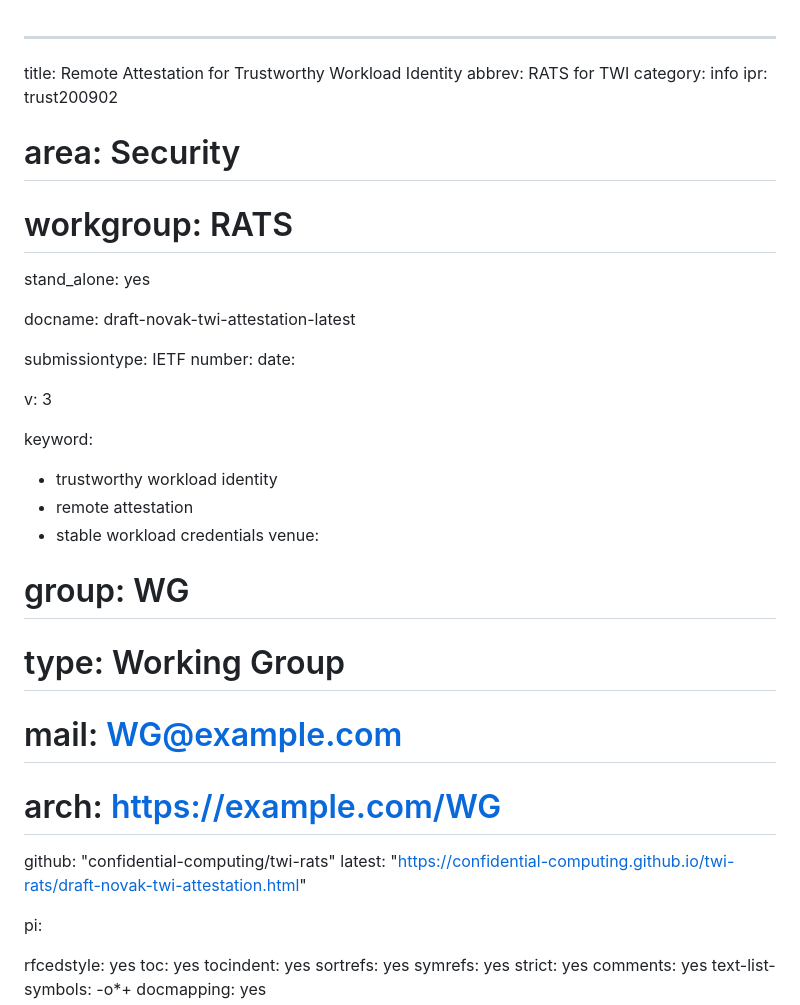
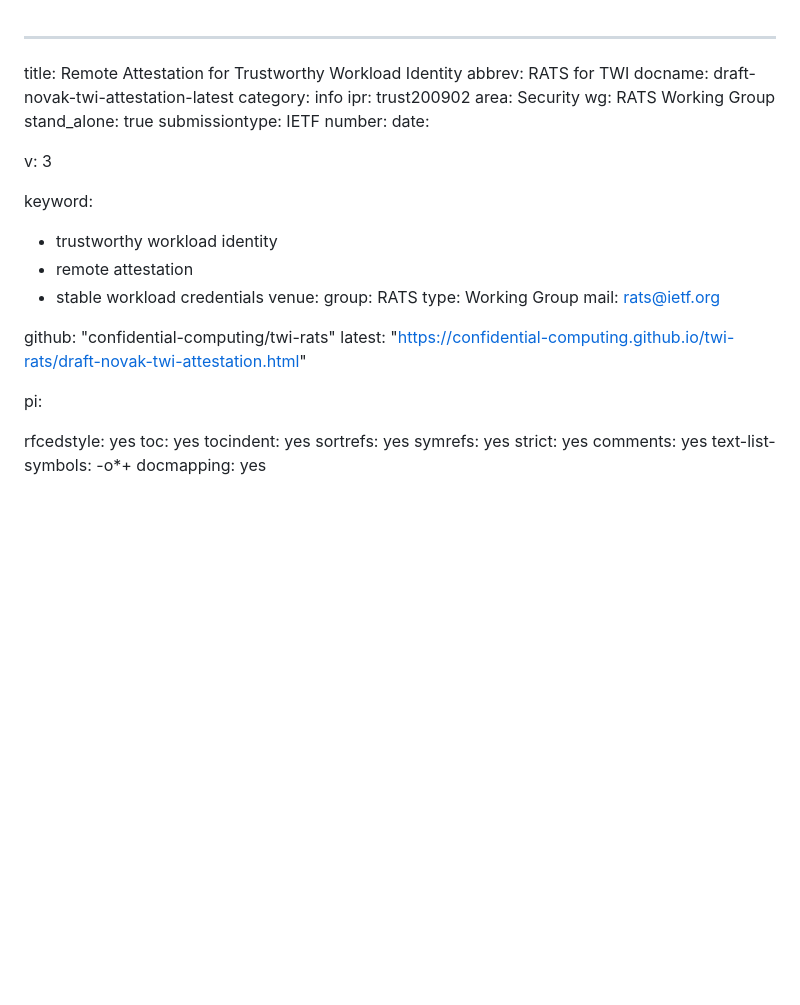
Before and after one commit to confidential-computing/twi-rats, a Markdown page: draft-novak-twi-attestation.md, the part around the change. GitHub-like rendering; blank space fills up the shorter version.

Commit message:
Fix Sections before abstract
Signed-off-by: Yogesh Deshpande <yogesh.deshpande@arm.com>

```diff
--- a/draft-novak-twi-attestation.md
+++ b/draft-novak-twi-attestation.md
@@ -1,15 +1,12 @@
 ---
 title: Remote Attestation for Trustworthy Workload Identity
 abbrev: RATS for TWI
+docname: draft-novak-twi-attestation-latest
 category: info
 ipr: trust200902
-# area: Security
-# workgroup: RATS
-
-stand_alone: yes
-
-docname: draft-novak-twi-attestation-latest
-
+area: Security
+wg: RATS Working Group
+stand_alone: true
 submissiontype: IETF
 number:
 date:
@@ -22,12 +19,12 @@ keyword:
  - remote attestation
  - stable workload credentials
 venue:
-#  group: WG
-#  type: Working Group
-#  mail: WG@example.com
-#  arch: https://example.com/WG
-  github: "confidential-computing/twi-rats"
-  latest: "https://confidential-computing.github.io/twi-rats/draft-novak-twi-attestation.html"
+ group: RATS
+ type: Working Group
+ mail: rats@ietf.org
+
+github: "confidential-computing/twi-rats"
+latest: "https://confidential-computing.github.io/twi-rats/draft-novak-twi-attestation.html"
 
 pi:
 
```
